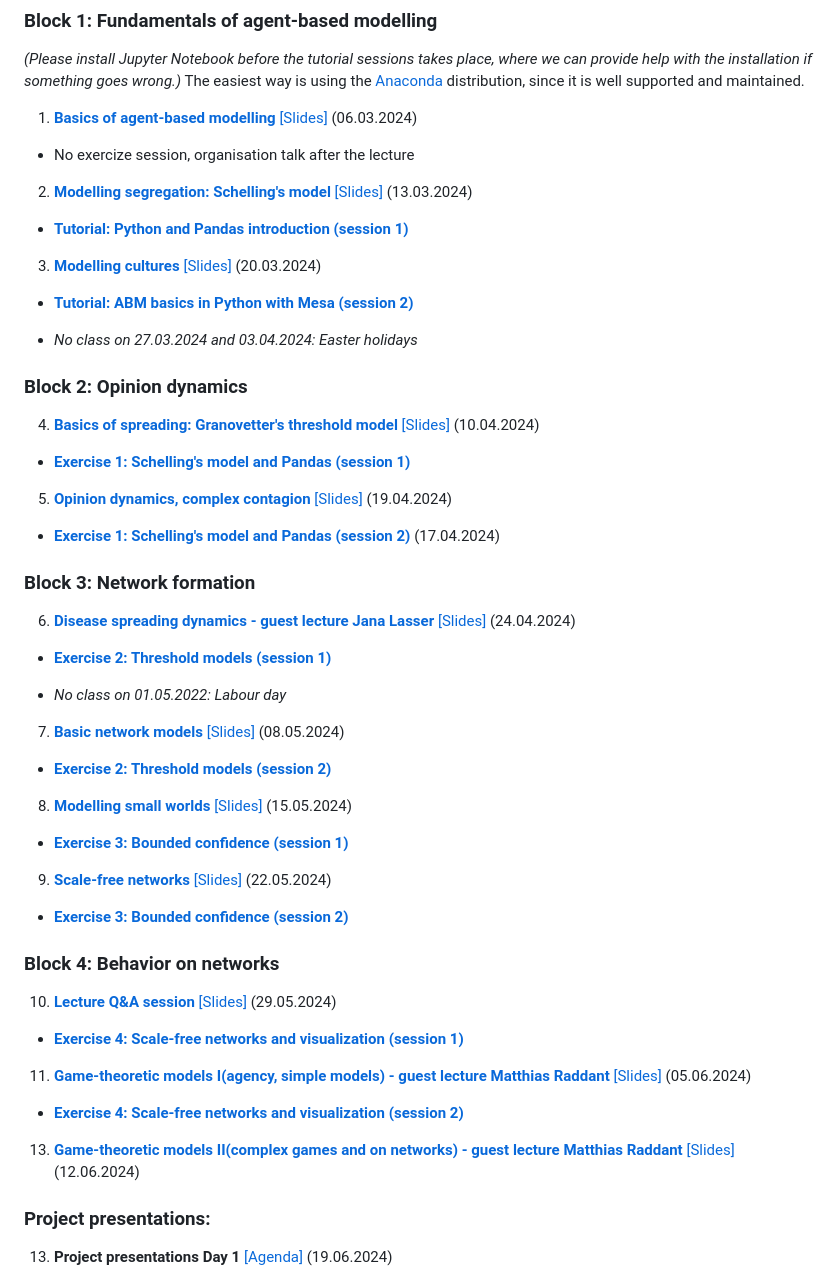
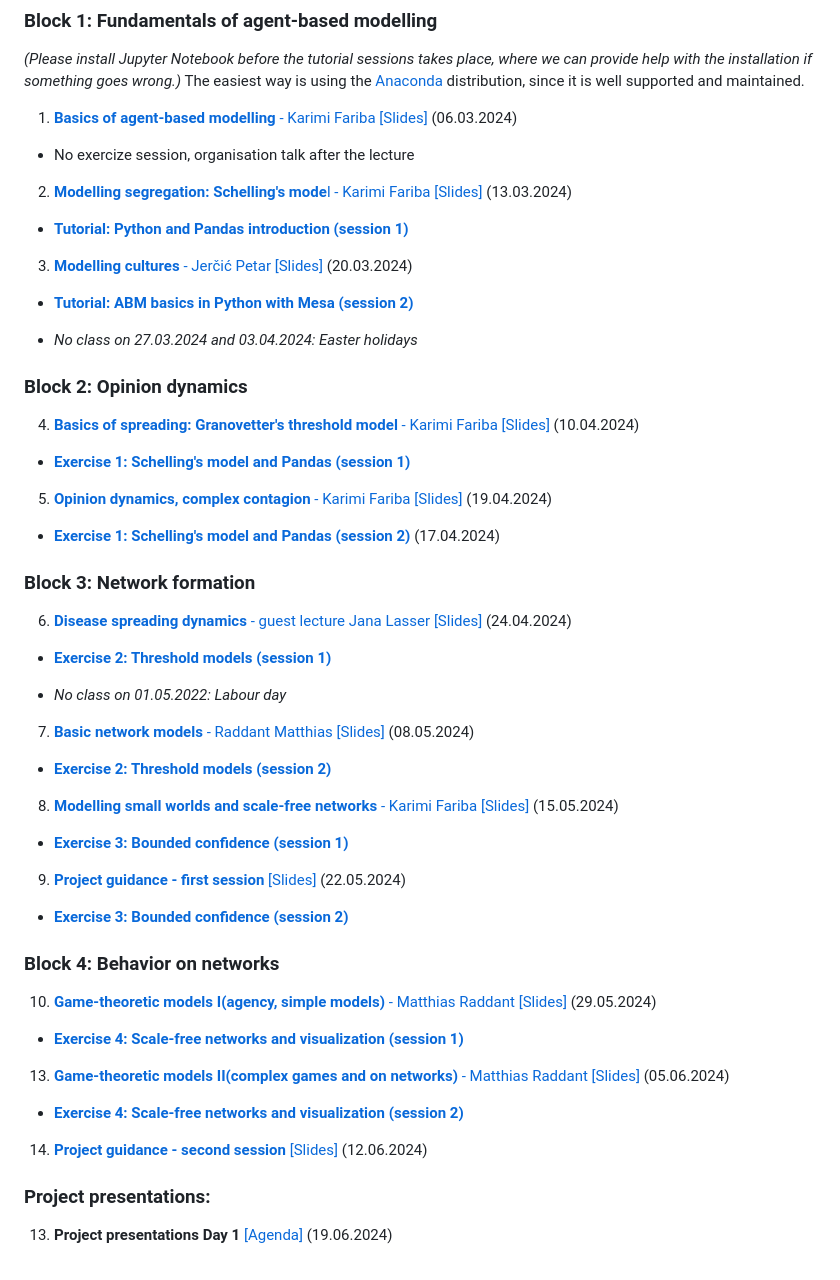
Before and after one commit to pjercic/ComputationalModellingSocialSystems2024, a Markdown page: README.md, the part around the change. Rendered like a GitHub page.

Commit message:
Update dates and schedule.md

```diff
--- a/README.md
+++ b/README.md
@@ -14,50 +14,50 @@ The course is organized in 12 lectures grouped together in 4 blocks, one final p
 
 *(Please install Jupyter Notebook before the tutorial sessions takes place, where we can provide help with the installation if something goes wrong.)* The easiest way is using the [Anaconda](https://jupyter-notebook-beginner-guide.readthedocs.io/en/latest/install.html) distribution, since it is well supported and maintained.
 
-1. [**Basics of agent-based modelling**]() [[Slides]](https://github.com/pjercic/ComputationalModellingSocialSystems2024/blob/main/slides/ABM_basics_W1.pdf)  (06.03.2024)
+1. [**Basics of agent-based modelling** - Karimi Fariba]() [[Slides]](https://github.com/pjercic/ComputationalModellingSocialSystems2024/blob/main/slides/ABM_basics_W1.pdf)  (06.03.2024)
 - No exercize session, organisation talk after the lecture
 
-2. [**Modelling segregation: Schelling's model**]() [[Slides]](https://github.com/pjercic/ComputationalModellingSocialSystems2024/blob/main/slides/Segregation_W2.pdf) (13.03.2024)
+2. [**Modelling segregation: Schelling's mode**l - Karimi Fariba]() [[Slides]](https://github.com/pjercic/ComputationalModellingSocialSystems2024/blob/main/slides/Segregation_W2.pdf) (13.03.2024)
 - [**Tutorial: Python and Pandas introduction (session 1)**](https://github.com/pjercic/ComputationalModellingSocialSystems2024/blob/main/Tutorial_files/Exercise_Tutorial.md)
 
-3. [**Modelling cultures**]() [[Slides]](https://pjercic.github.io/ComputationalModellingSocialSystems2024/slides/Culture_W3/Slides.html) (20.03.2024)
+3. [**Modelling cultures** - Jerčić Petar]() [[Slides]](https://pjercic.github.io/ComputationalModellingSocialSystems2024/slides/Culture_W3/Slides.html) (20.03.2024)
 - [**Tutorial: ABM basics in Python with Mesa (session 2)**](https://github.com/pjercic/ComputationalModellingSocialSystems2024/blob/main/Tutorial_files/Exercise_Tutorial.md)
 
 - *No class on 27.03.2024 and 03.04.2024: Easter holidays*
 
 ### Block 2: Opinion dynamics
 
-4. [**Basics of spreading: Granovetter's threshold model**]() [[Slides]](https://github.com/pjercic/ComputationalModellingSocialSystems2024/blob/main/slides/Spreading_W4.pdf)  (10.04.2024)
+4. [**Basics of spreading: Granovetter's threshold model** - Karimi Fariba]() [[Slides]](https://github.com/pjercic/ComputationalModellingSocialSystems2024/blob/main/slides/Spreading_W4.pdf)  (10.04.2024)
 - [**Exercise 1: Schelling's model and Pandas (session 1)**](https://github.com/pjercic/ComputationalModellingSocialSystems2024/tree/main/Exercise_1)
 
-5. [**Opinion dynamics, complex contagion**]() [[Slides]](https://github.com/pjercic/ComputationalModellingSocialSystems2024/blob/main/slides/Spreading_W5.pdf)  (19.04.2024)
+5. [**Opinion dynamics, complex contagion** - Karimi Fariba]() [[Slides]](https://github.com/pjercic/ComputationalModellingSocialSystems2024/blob/main/slides/Spreading_W5.pdf)  (19.04.2024)
 - [**Exercise 1: Schelling's model and Pandas (session 2)**](https://github.com/pjercic/ComputationalModellingSocialSystems2024/tree/main/Exercise_1) (17.04.2024)
 
 ### Block 3: Network formation
 
-6. [**Disease spreading dynamics - guest lecture Jana Lasser**]() [[Slides]](https://janalasser.at/lectures/modelling_disease_spreading_dynamics/)  (24.04.2024)
+6. [**Disease spreading dynamics** - guest lecture Jana Lasser]() [[Slides]](https://janalasser.at/lectures/modelling_disease_spreading_dynamics/)  (24.04.2024)
 - [**Exercise 2: Threshold models (session 1)**](https://github.com/pjercic/ComputationalModellingSocialSystems2024/blob/main/Exercise_2/granovetter-example-handout.ipynb)
 
 - *No class on 01.05.2022: Labour day*
 
-7. [**Basic network models**]() [[Slides]]()  (08.05.2024)
+7. [**Basic network models** - Raddant Matthias]() [[Slides]]()  (08.05.2024)
 - [**Exercise 2: Threshold models (session 2)**](https://github.com/pjercic/ComputationalModellingSocialSystems2024/blob/main/Exercise_2/granovetter-example-handout.ipynb)
 
-8. [**Modelling small worlds**]() [[Slides]]()  (15.05.2024)
+8. [**Modelling small worlds and scale-free networks** - Karimi Fariba]() [[Slides]]()  (15.05.2024)
 - [**Exercise 3: Bounded confidence (session 1)**]()
 
-9. [**Scale-free networks**]() [[Slides]]()  (22.05.2024)
+9. [**Project guidance - first session**]() [[Slides]]()  (22.05.2024)
 - [**Exercise 3: Bounded confidence (session 2)**]()
 
 ### Block 4: Behavior on networks
 
-10. [**Lecture Q&A session**]() [[Slides]]()  (29.05.2024)
+10. [**Game-theoretic models I(agency, simple models)** -  Matthias Raddant]() [[Slides]]()  (29.05.2024)
 - [**Exercise 4: Scale-free networks and visualization (session 1)**]()
 
-11. [**Game-theoretic models I(agency, simple models) - guest lecture Matthias Raddant**]() [[Slides]]()  (05.06.2024)
+13. [**Game-theoretic models II(complex games and on networks)** - Matthias Raddant]()  [[Slides]]()  (05.06.2024)
 - [**Exercise 4: Scale-free networks and visualization (session 2)**]()
 
-13. [**Game-theoretic models II(complex games and on networks) - guest lecture Matthias Raddant**]()  [[Slides]]()  (12.06.2024)
+14. [**Project guidance - second session**]() [[Slides]]()  (12.06.2024)
 
 ### Project presentations:
 
```
